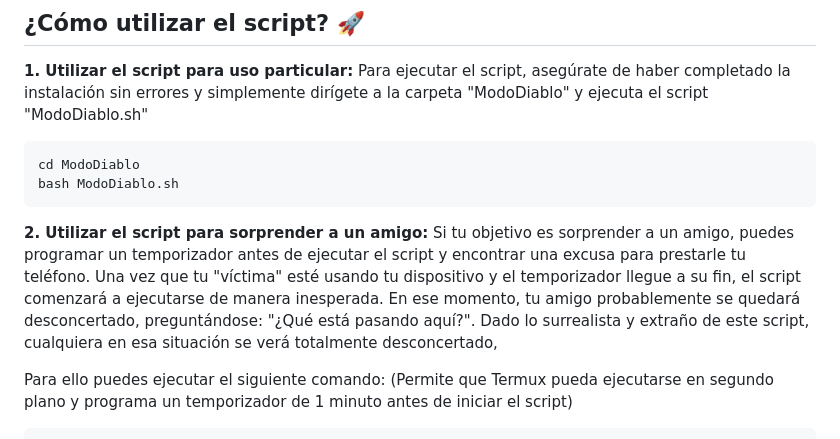
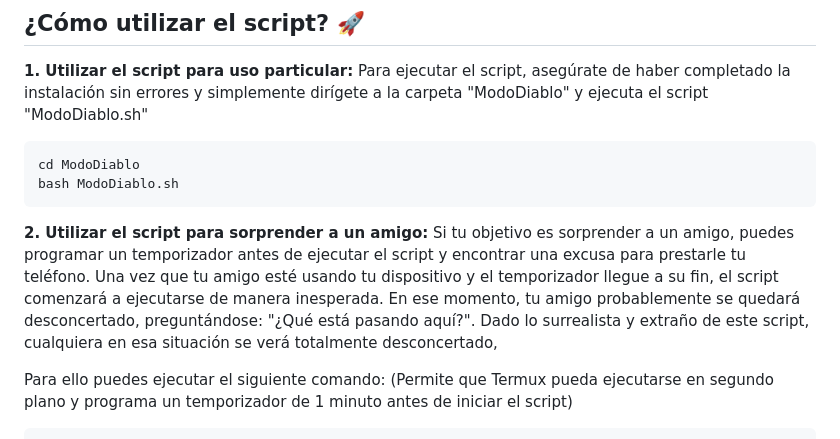
Before and after one commit to MckRules156/ModoDiablo, a Markdown page: README.md, the part around the change. Rendered like a GitHub page.

````diff
--- a/README.md
+++ b/README.md
@@ -85,7 +85,7 @@ bash ModoDiablo.sh
 ```
 
 **2. Utilizar el script para sorprender a un amigo:**
-Si tu objetivo es sorprender a un amigo, puedes programar un temporizador antes de ejecutar el script y encontrar una excusa para prestarle tu teléfono. Una vez que tu "víctima" esté usando tu dispositivo y el temporizador llegue a su fin, el script comenzará a ejecutarse de manera inesperada. En ese momento, tu amigo probablemente se quedará desconcertado, preguntándose: "¿Qué está pasando aquí?". Dado lo surrealista y extraño de este script, cualquiera en esa situación se verá totalmente desconcertado,
+Si tu objetivo es sorprender a un amigo, puedes programar un temporizador antes de ejecutar el script y encontrar una excusa para prestarle tu teléfono. Una vez que tu amigo esté usando tu dispositivo y el temporizador llegue a su fin, el script comenzará a ejecutarse de manera inesperada. En ese momento, tu amigo probablemente se quedará desconcertado, preguntándose: "¿Qué está pasando aquí?". Dado lo surrealista y extraño de este script, cualquiera en esa situación se verá totalmente desconcertado,
 
 Para ello puedes ejecutar el siguiente comando: (Permite que Termux pueda ejecutarse en segundo plano y programa un temporizador de 1 minuto antes de iniciar el script)
 
````
